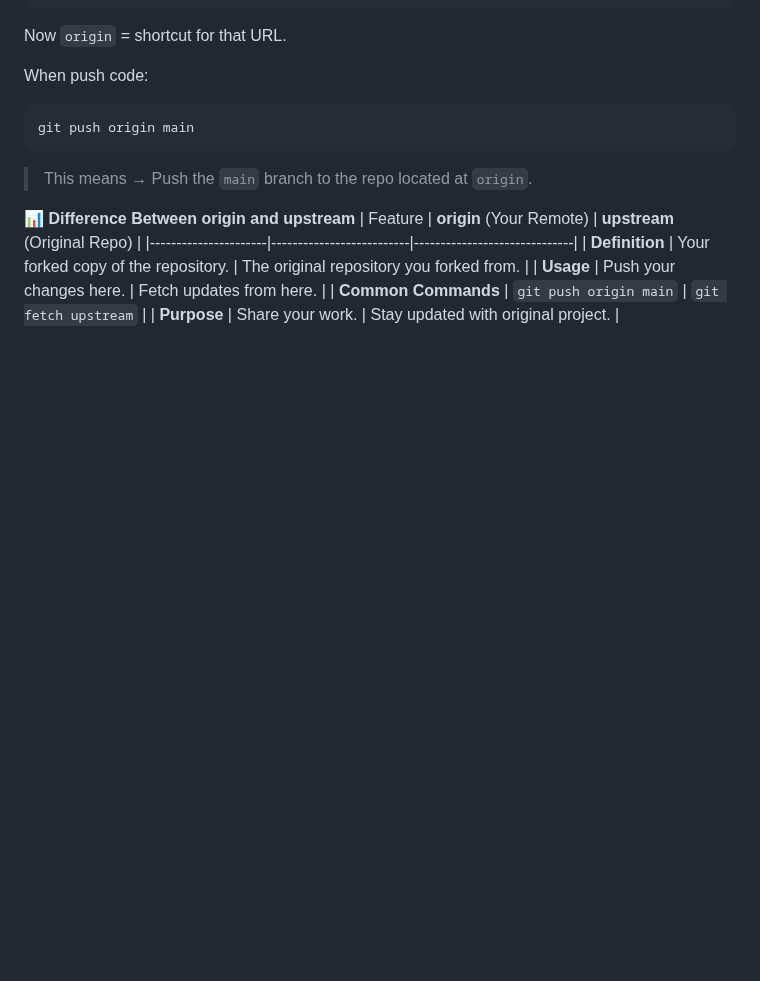
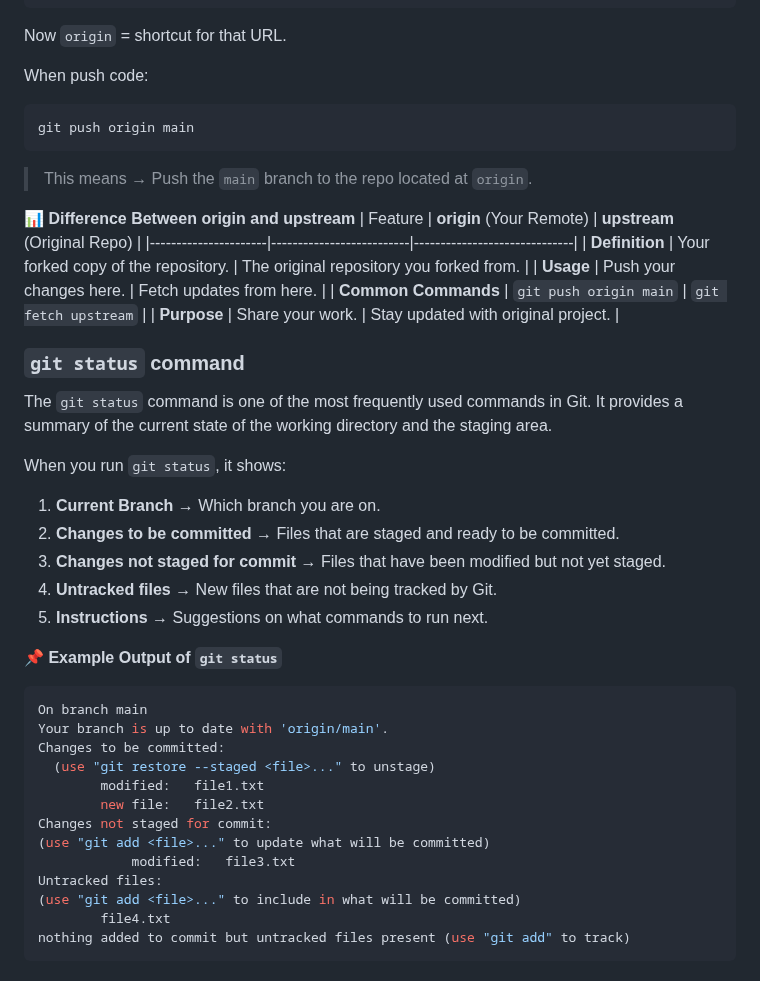
Before and after one commit to shagar619/Git-GitHub, a Markdown page: README.md, the part around the change. GitHub-like rendering; blank space fills up the shorter version.

Commit message:
added git status command

````diff
--- a/README.md
+++ b/README.md
@@ -615,3 +615,32 @@ git push origin main
 | **Usage**            | Push your changes here. | Fetch updates from here. |
 | **Common Commands**  | `git push origin main`   | `git fetch upstream`         |
 | **Purpose**          | Share your work.         | Stay updated with original project. |
+
+
+### `git status` command
+
+The `git status` command is one of the most frequently used commands in Git. It provides a summary of the current state of the working directory and the staging area.
+
+When you run `git status`, it shows:
+1. **Current Branch** → Which branch you are on.
+2. **Changes to be committed** → Files that are staged and ready to be committed.
+3. **Changes not staged for commit** → Files that have been modified but not yet staged.
+4. **Untracked files** → New files that are not being tracked by Git.
+5. **Instructions** → Suggestions on what commands to run next.
+
+**📌 Example Output of `git status`**
+```perl
+On branch main
+Your branch is up to date with 'origin/main'.
+Changes to be committed:
+  (use "git restore --staged <file>..." to unstage)
+        modified:   file1.txt
+        new file:   file2.txt
+Changes not staged for commit:
+(use "git add <file>..." to update what will be committed)
+            modified:   file3.txt
+Untracked files:
+(use "git add <file>..." to include in what will be committed)
+        file4.txt
+nothing added to commit but untracked files present (use "git add" to track)
+```
````
